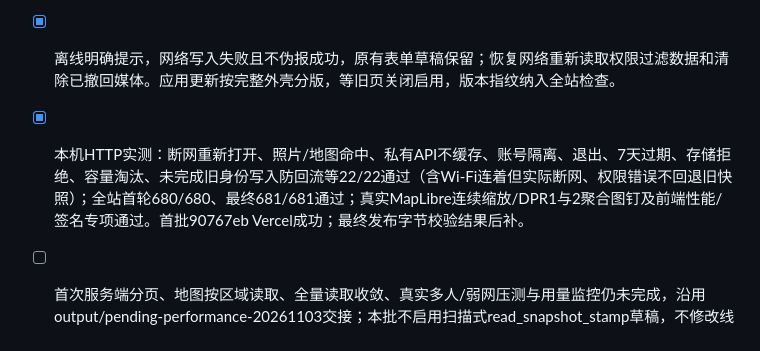
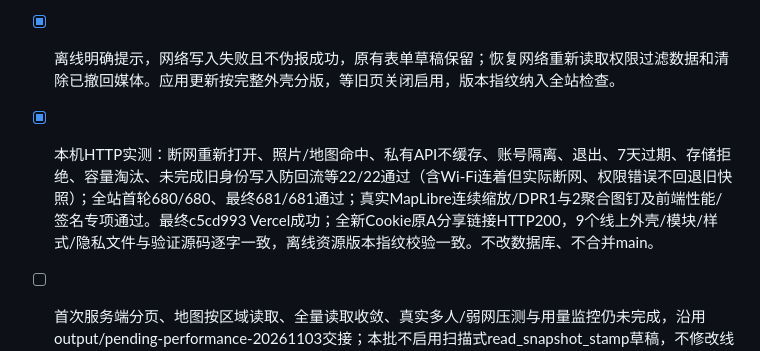
Before and after one commit to lijianan331-cyber/xuetuan, a Markdown page: docs/PLAN.md, the part around the change. GitHub-like rendering.

Commit message:
Record offline release verification and remaining server performance work

```diff
--- a/docs/PLAN.md
+++ b/docs/PLAN.md
@@ -510,7 +510,7 @@ V2.0 是现在的方向（不是不可推翻），先只做 P0。对照分析：
 - [x] 增加同浏览器离线浏览：完整应用外壳、固定版本SDK、最近一次获准读取的地点/点评/收藏/家乡/本人资料快照，及实际加载过的图片与地图区域。不缓存私信、管理信息、登录令牌或带签名的HTTP响应。
 - [x] SDK确认身份后才能恢复对应快照，退出和切换身份清除上一身份缓存，过期会话不会猜测上一个账号。最长7天，图片48MiB/350项、地图40MiB/1200项，自动淘汰；我的增加离线说明/清除，隐私页同步说明。
 - [x] 离线明确提示，网络写入失败且不伪报成功，原有表单草稿保留；恢复网络重新读取权限过滤数据和清除已撤回媒体。应用更新按完整外壳分版，等旧页关闭启用，版本指纹纳入全站检查。
-- [x] 本机HTTP实测：断网重新打开、照片/地图命中、私有API不缓存、账号隔离、退出、7天过期、存储拒绝、容量淘汰、未完成旧身份写入防回流等22/22通过（含Wi-Fi连着但实际断网、权限错误不回退旧快照）；全站首轮680/680、最终681/681通过；真实MapLibre连续缩放/DPR1与2聚合图钉及前端性能/签名专项通过。首批90767eb Vercel成功；最终发布字节校验结果后补。
+- [x] 本机HTTP实测：断网重新打开、照片/地图命中、私有API不缓存、账号隔离、退出、7天过期、存储拒绝、容量淘汰、未完成旧身份写入防回流等22/22通过（含Wi-Fi连着但实际断网、权限错误不回退旧快照）；全站首轮680/680、最终681/681通过；真实MapLibre连续缩放/DPR1与2聚合图钉及前端性能/签名专项通过。最终c5cd993 Vercel成功；全新Cookie原A分享链接HTTP200，9个线上外壳/模块/样式/隐私文件与验证源码逐字一致，离线资源版本指纹校验一致。不改数据库、不合并main。
 - [ ] 首次服务端分页、地图按区域读取、全量读取收敛、真实多人/弱网压测与用量监控仍未完成，沿用output/pending-performance-20261103交接；本批不启用扫描式read_snapshot_stamp草稿，不修改线上数据库，不代表服务端扩容。
 
 - [x] 恢复交接草稿复核：只读核对线上权限后，补齐旧PGlite夹具遗漏的匿名SELECT授权及已上线收藏修复，read stamp隔离13/13通过；合成1k约2–4ms、10k约10–14ms，仅本地且仍全量扫描，不据此宣称多人容量，也不启用线上RPC。
```
